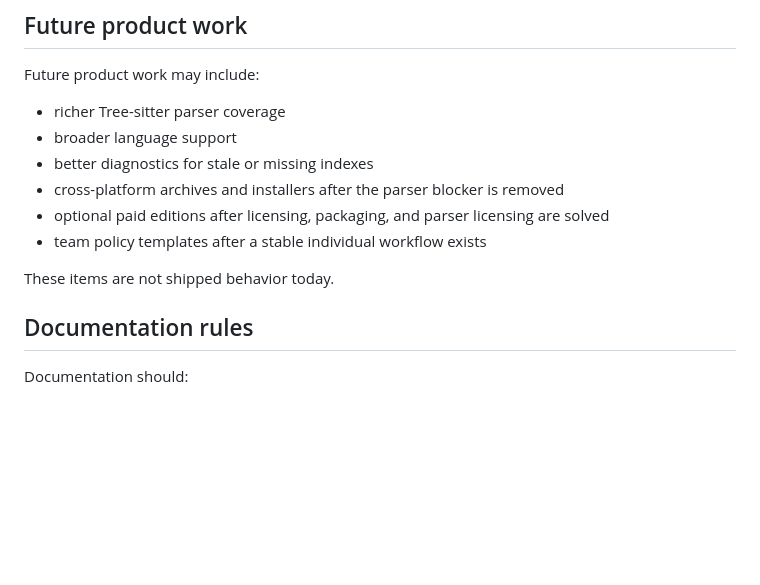
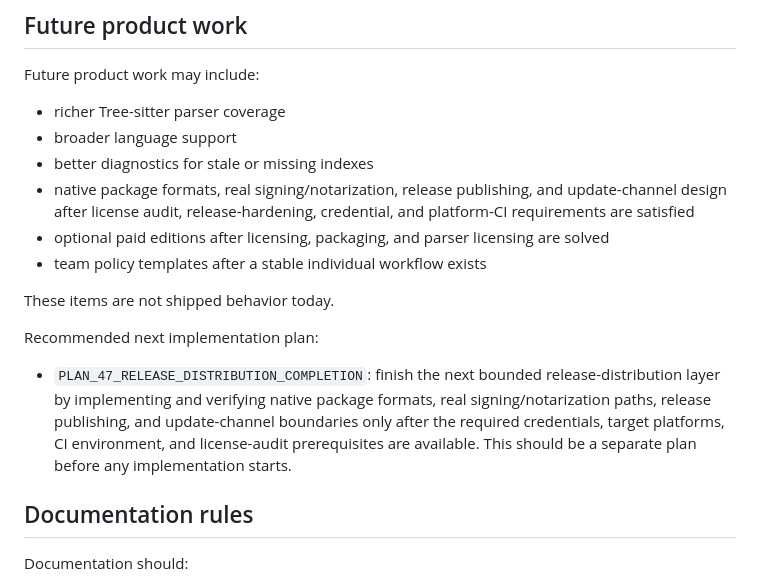
Before and after one commit to tpepels/agents_thinindex, a Markdown page: docs/ROADMAP.md, the part around the change. GitHub-like rendering; blank space fills up the shorter version.

Commit message:
Complete full plan completion audit cleanup

```diff
--- a/docs/ROADMAP.md
+++ b/docs/ROADMAP.md
@@ -121,11 +121,15 @@ Future product work may include:
 - richer Tree-sitter parser coverage
 - broader language support
 - better diagnostics for stale or missing indexes
-- cross-platform archives and installers after the parser blocker is removed
+- native package formats, real signing/notarization, release publishing, and update-channel design after license audit, release-hardening, credential, and platform-CI requirements are satisfied
 - optional paid editions after licensing, packaging, and parser licensing are solved
 - team policy templates after a stable individual workflow exists
 
 These items are not shipped behavior today.
+
+Recommended next implementation plan:
+
+- `PLAN_47_RELEASE_DISTRIBUTION_COMPLETION`: finish the next bounded release-distribution layer by implementing and verifying native package formats, real signing/notarization paths, release publishing, and update-channel boundaries only after the required credentials, target platforms, CI environment, and license-audit prerequisites are available. This should be a separate plan before any implementation starts.
 
 ## Documentation rules
 
```
Also changed, not shown: docs/PLAN_CAVEATS_AND_UNIMPLEMENTED_SUMMARY.md (added, +350 -0 lines), prompts/PLAN_46_FULL_PLAN_COMPLETION_AUDIT.md (+1 -1 lines).
